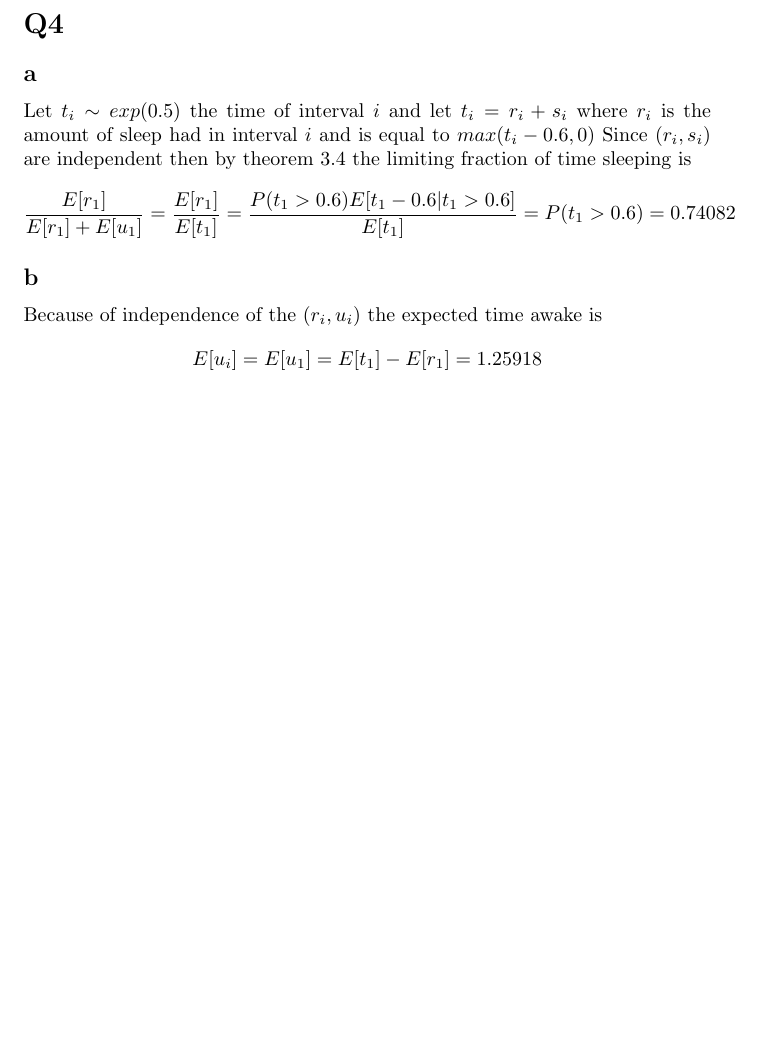
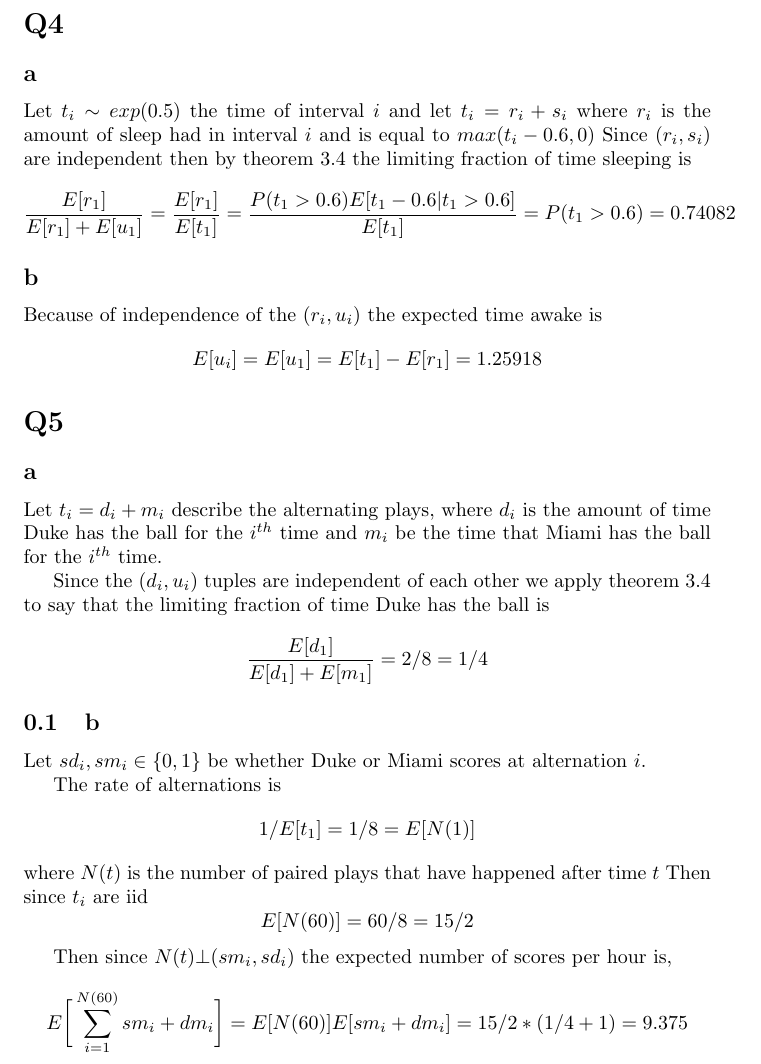
Before and after one commit to mhorowitzgelb/HWSpring2017, a LaTeX problem sheet (Math632/hw11/hw11.tex): part of page 3 of 3, cut so that both start at the same text, the shorter picture padded with empty space. Compiled offline with pdfLaTeX.

Commit message:
finished q5 of stoch

```diff
--- a/Math632/hw11/hw11.tex
+++ b/Math632/hw11/hw11.tex
@@ -102,5 +102,34 @@
 E[u_i] = E[u_1] = E[t_1] - E[r_1] = 1.25918
 $$
 
+\section*{Q5}
+\subsection*{a}
+Let $t_i = d_i + m_i$ describe the alternating plays, where $d_i$ is the amount of time Duke has the ball for the $i^{th}$ time and $m_i$ be the time that Miami has the ball for the $i^{th}$ time.
+
+Since the $(d_i,u_i)$ tuples are independent of each other we apply theorem 3.4 to say that the limiting fraction of time Duke has the ball is
+$$
+\frac{E[d_1]}{E[d_1] + E[m_1]} = 2 / 8 = 1/4
+$$
+
+\subsection{b}
+
+
+Let $sd_i, sm_i \in \{0,1\}$ be whether Duke or Miami scores at alternation $i$.
+
+The rate of alternations is
+$$
+1/E[t_1] = 1/8 = E[N(1)]
+$$
+where $N(t)$ is the number of paired plays that have happened after time $t$
+Then since $t_i$ are iid
+$$
+E[N(60)] = 60/8 = 15/2
+$$
+
+Then since $N(t) \bot (sm_i, sd_i)$ the expected number of scores per hour is,
+$$
+E \bigg[\sum_{i=1}^{N(60)} sm_i + dm_i \bigg] = E[N(60)]E[sm_i + dm_i] = 15/2 * (1/4 + 1) = 9.375
+$$
+
 
 \end{document}
```
